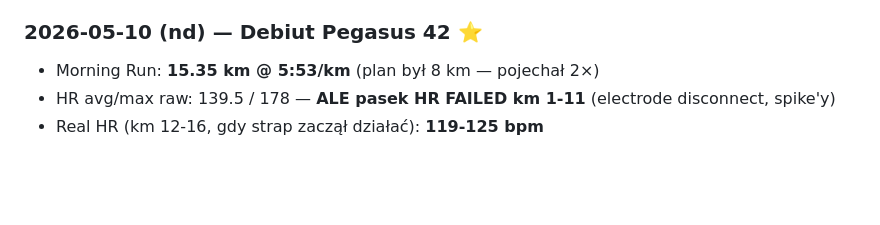
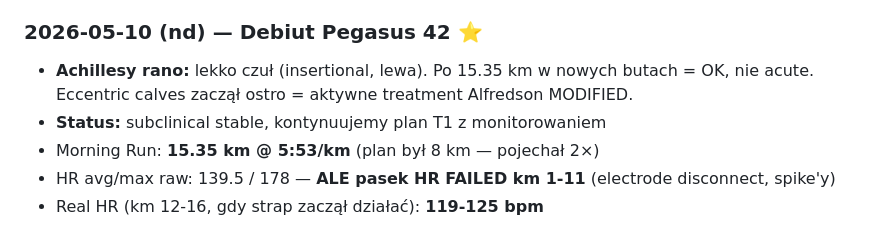
Before and after one commit to przebi/maraton-chicago-2026, a Markdown page: training_log.md, the part around the change. Rendered like a GitHub page; blank space fills up the shorter version.

Commit message:
Achilles update + słońce jako asset (Tomasz potwierdził pomoc 10.05)

```diff
--- a/training_log.md
+++ b/training_log.md
@@ -125,6 +125,8 @@ Cel: post-quality recovery 4 dni. ~25–30 km. Bez akcentów.
 - Pegasus 42 + Plus dostawa po południu
 
 ### 2026-05-10 (nd) — Debiut **Pegasus 42** ⭐
+- **Achillesy rano:** lekko czuł (insertional, lewa). Po 15.35 km w nowych butach = OK, nie acute. Eccentric calves zaczął ostro = aktywne treatment Alfredson MODIFIED.
+- **Status:** subclinical stable, kontynuujemy plan T1 z monitorowaniem
 - Morning Run: **15.35 km @ 5:53/km** (plan był 8 km — pojechał 2×)
 - HR avg/max raw: 139.5 / 178 — **ALE pasek HR FAILED km 1-11** (electrode disconnect, spike'y)
 - Real HR (km 12-16, gdy strap zaczął działać): **119-125 bpm**
```
